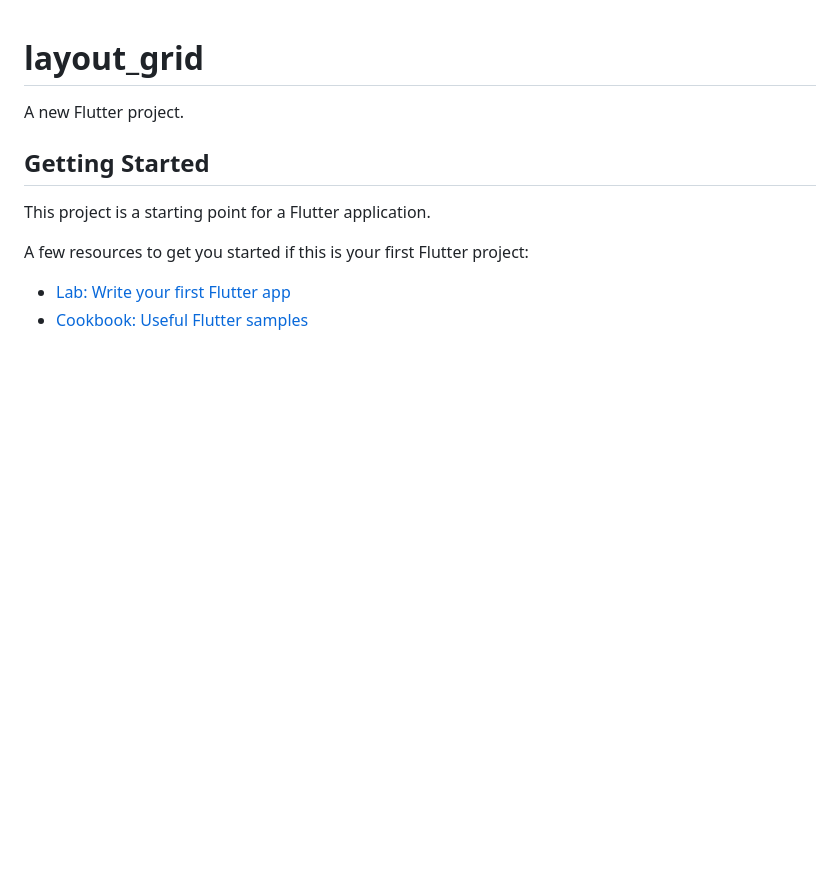
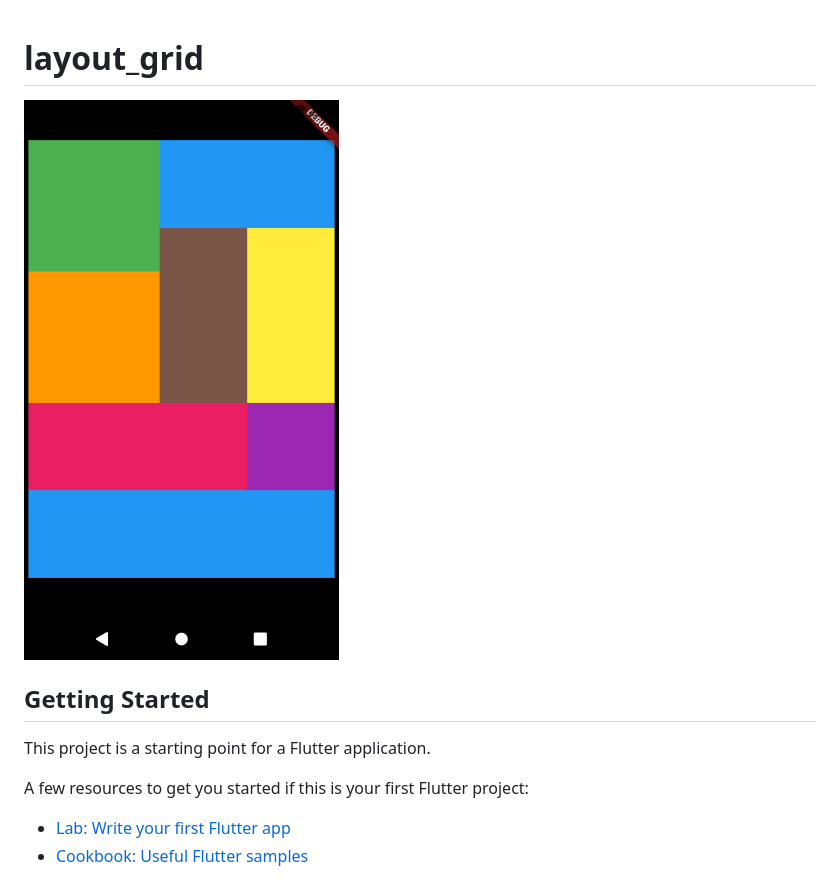
Before and after one commit to godrix/study-flutter-grid, a Markdown page: README.md, the part around the change. GitHub-like rendering; pictures changed too: .github/Screenshot_1618441775.png (added); blank space fills up the shorter version.

Commit message:
add screenshhot

```diff
--- a/README.md
+++ b/README.md
@@ -1,7 +1,6 @@
 # layout_grid
 
-A new Flutter project.
-
+![result](.github/Screenshot_1618441775.png)
 ## Getting Started
 
 This project is a starting point for a Flutter application.
```
